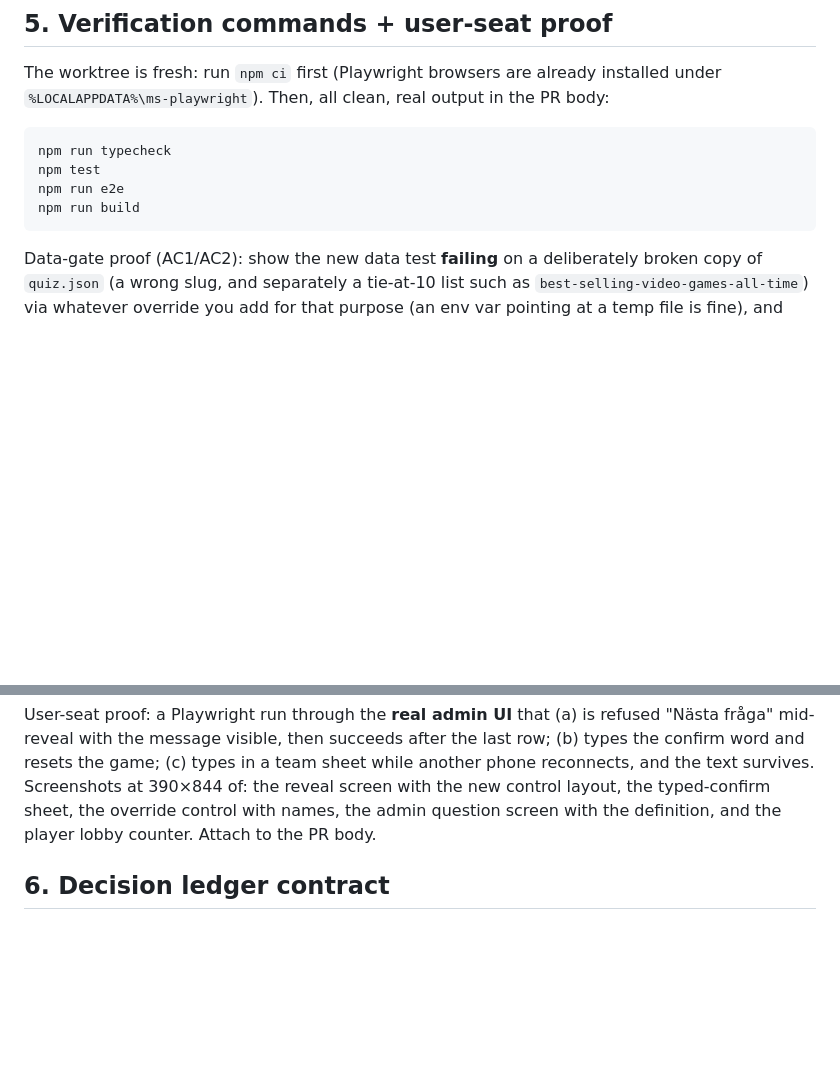
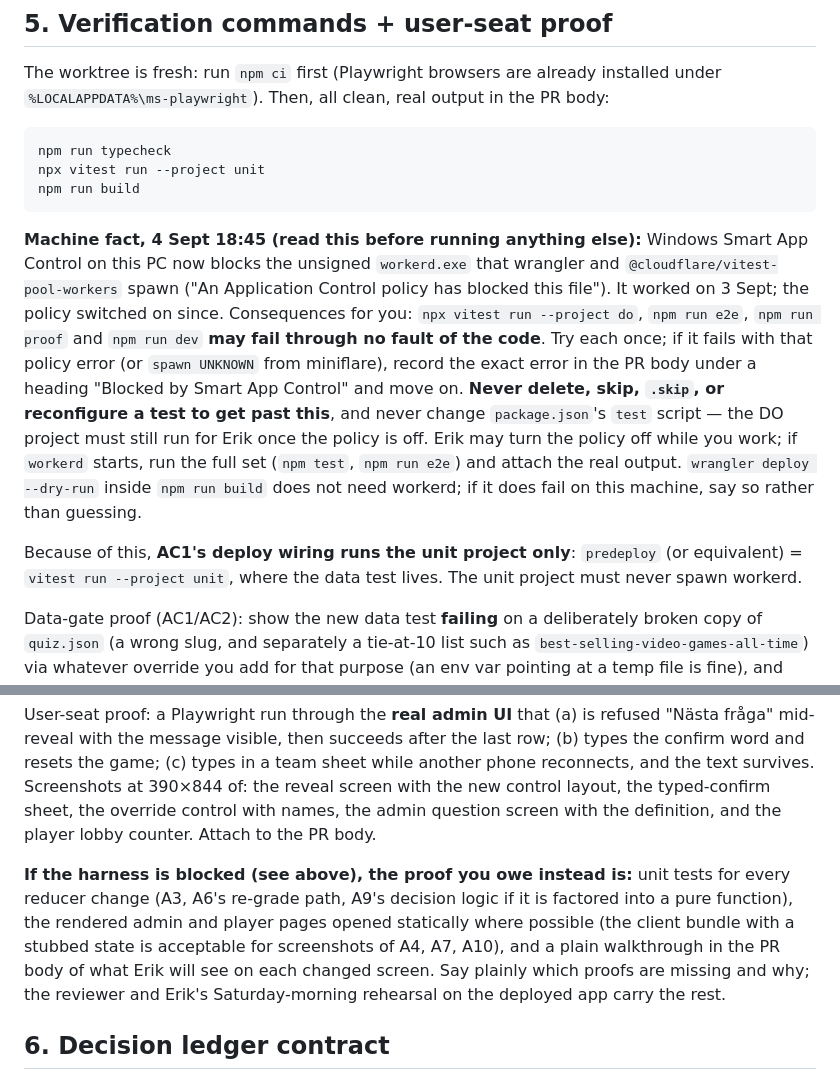
Before and after one commit to ErikAarup/sophie-quiz, a Markdown page: WORK_ORDER-WO-083.md, 2 parts joined by grey strips. GitHub-like rendering; blank space fills up the shorter version.

Commit message:
WO-083: verification amended — Smart App Control blocks workerd on this machine; unit project is the deploy gate
Co-Authored-By: Claude Fable 5.1 <noreply@anthropic.com>

````diff
--- a/WORK_ORDER-WO-083.md
+++ b/WORK_ORDER-WO-083.md
@@ -96,10 +96,27 @@ The worktree is fresh: run `npm ci` first (Playwright browsers are already insta
 
 ```
 npm run typecheck
-npm test
-npm run e2e
+npx vitest run --project unit
 npm run build
 ```
+
+**Machine fact, 4 Sept 18:45 (read this before running anything else):** Windows Smart App
+Control on this PC now blocks the unsigned `workerd.exe` that wrangler and
+`@cloudflare/vitest-pool-workers` spawn ("An Application Control policy has blocked this
+file"). It worked on 3 Sept; the policy switched on since. Consequences for you:
+`npx vitest run --project do`, `npm run e2e`, `npm run proof` and `npm run dev` **may fail
+through no fault of the code**. Try each once; if it fails with that policy error (or
+`spawn UNKNOWN` from miniflare), record the exact error in the PR body under a heading
+"Blocked by Smart App Control" and move on. **Never delete, skip, `.skip`, or reconfigure a
+test to get past this**, and never change `package.json`'s `test` script — the DO project must
+still run for Erik once the policy is off. Erik may turn the policy off while you work; if
+`workerd` starts, run the full set (`npm test`, `npm run e2e`) and attach the real output.
+`wrangler deploy --dry-run` inside `npm run build` does not need workerd; if it does fail on
+this machine, say so rather than guessing.
+
+Because of this, **AC1's deploy wiring runs the unit project only**: `predeploy` (or
+equivalent) = `vitest run --project unit`, where the data test lives. The unit project must
+never spawn workerd.
 
 Data-gate proof (AC1/AC2): show the new data test **failing** on a deliberately broken copy
 of `quiz.json` (a wrong slug, and separately a tie-at-10 list such as
@@ -114,6 +131,14 @@ User-seat proof: a Playwright run through the **real admin UI** that (a) is refu
 reconnects, and the text survives. Screenshots at 390×844 of: the reveal screen with the new
 control layout, the typed-confirm sheet, the override control with names, the admin question
 screen with the definition, and the player lobby counter. Attach to the PR body.
+
+**If the harness is blocked (see above), the proof you owe instead is:** unit tests for every
+reducer change (A3, A6's re-grade path, A9's decision logic if it is factored into a pure
+function), the rendered admin and player pages opened statically where possible (the client
+bundle with a stubbed state is acceptable for screenshots of A4, A7, A10), and a plain
+walkthrough in the PR body of what Erik will see on each changed screen. Say plainly which
+proofs are missing and why; the reviewer and Erik's Saturday-morning rehearsal on the
+deployed app carry the rest.
 
 ## 6. Decision ledger contract
 
````
